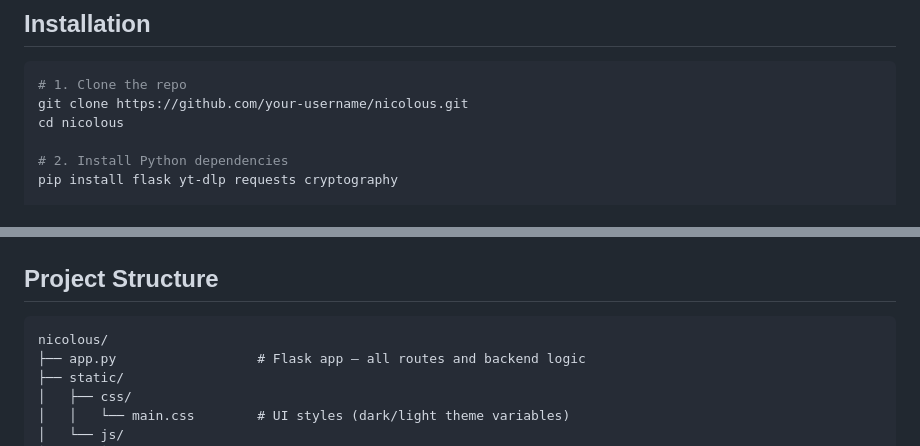
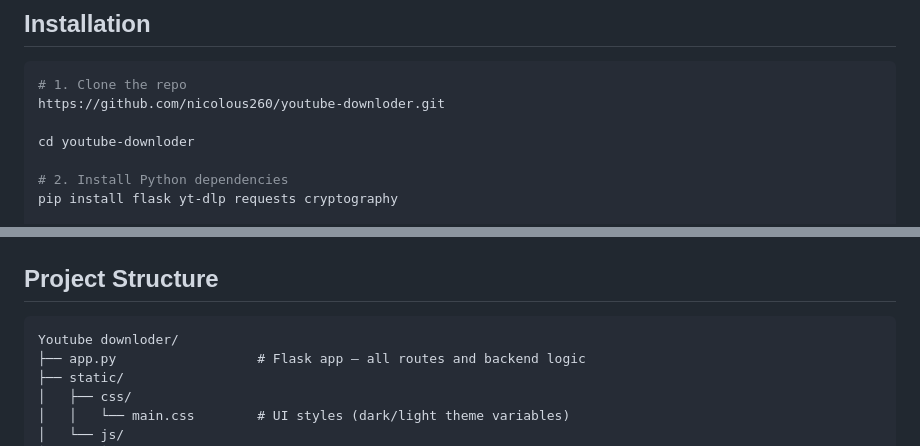
Before and after one commit to nicolous260/youtube-downloder, a Markdown page: README.md, 2 parts joined by grey strips. Rendered like a GitHub page.

Commit message:
Fix repository URL and update project structure
Updated repository name and project structure in README.

````diff
--- a/README.md
+++ b/README.md
@@ -41,8 +41,9 @@
 
 ```bash
 # 1. Clone the repo
-git clone https://github.com/your-username/nicolous.git
-cd nicolous
+https://github.com/nicolous260/youtube-downloder.git
+
+cd youtube-downloder
 
 # 2. Install Python dependencies
 pip install flask yt-dlp requests cryptography
@@ -76,7 +77,7 @@ YTDL_COOKIES=/path/to/cookies.txt python app.py
 ## Project Structure
 
 ```
-nicolous/
+Youtube downloder/
 ├── app.py                  # Flask app — all routes and backend logic
 ├── static/
 │   ├── css/
````
